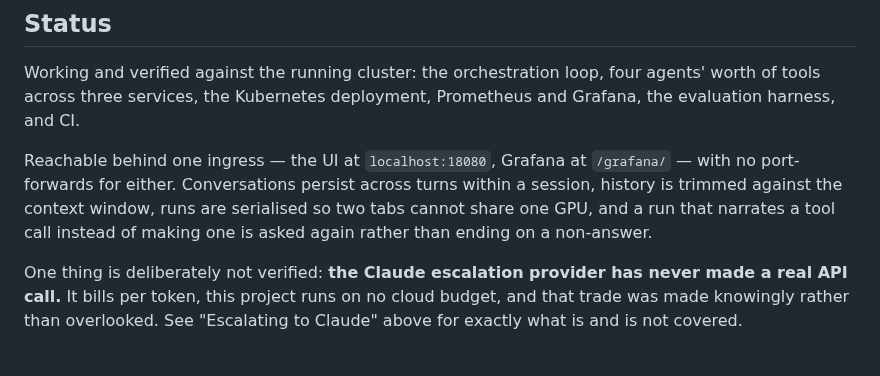
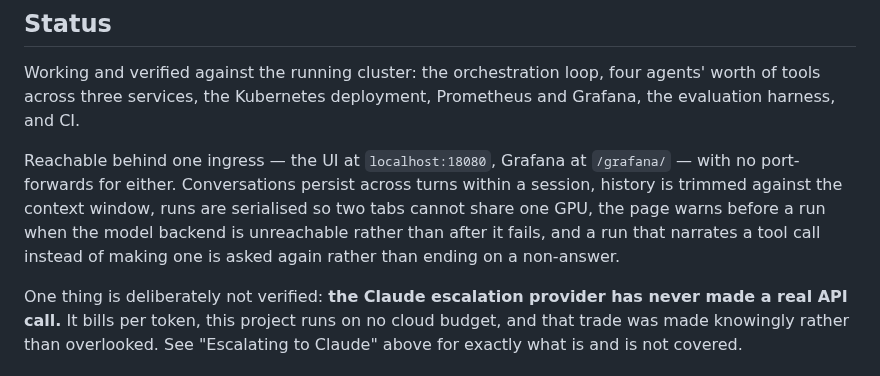
Before and after one commit to mh-naderi/distributed-agent-orchestrator, a Markdown page: README.md, the part around the change. Drawn GitHub-style.

Commit message:
Mention the backend banner where the UI and /health are described
The README's status paragraph lists what the page does and the runbook's
health section explains the verdict; both now say the page shows it too,
so the docs describe the product that deploys rather than the one before.

```diff
--- a/README.md
+++ b/README.md
@@ -508,8 +508,10 @@ Prometheus and Grafana, the evaluation harness, and CI.
 Reachable behind one ingress — the UI at `localhost:18080`, Grafana at
 `/grafana/` — with no port-forwards for either. Conversations persist across
 turns within a session, history is trimmed against the context window, runs are
-serialised so two tabs cannot share one GPU, and a run that narrates a tool call
-instead of making one is asked again rather than ending on a non-answer.
+serialised so two tabs cannot share one GPU, the page warns before a run when the
+model backend is unreachable rather than after it fails, and a run that narrates
+a tool call instead of making one is asked again rather than ending on a
+non-answer.
 
 One thing is deliberately not verified: **the Claude escalation provider has
 never made a real API call.** It bills per token, this project runs on no cloud
```
Also changed, not shown: docs/RUNBOOK.md (+3 -1 lines).
